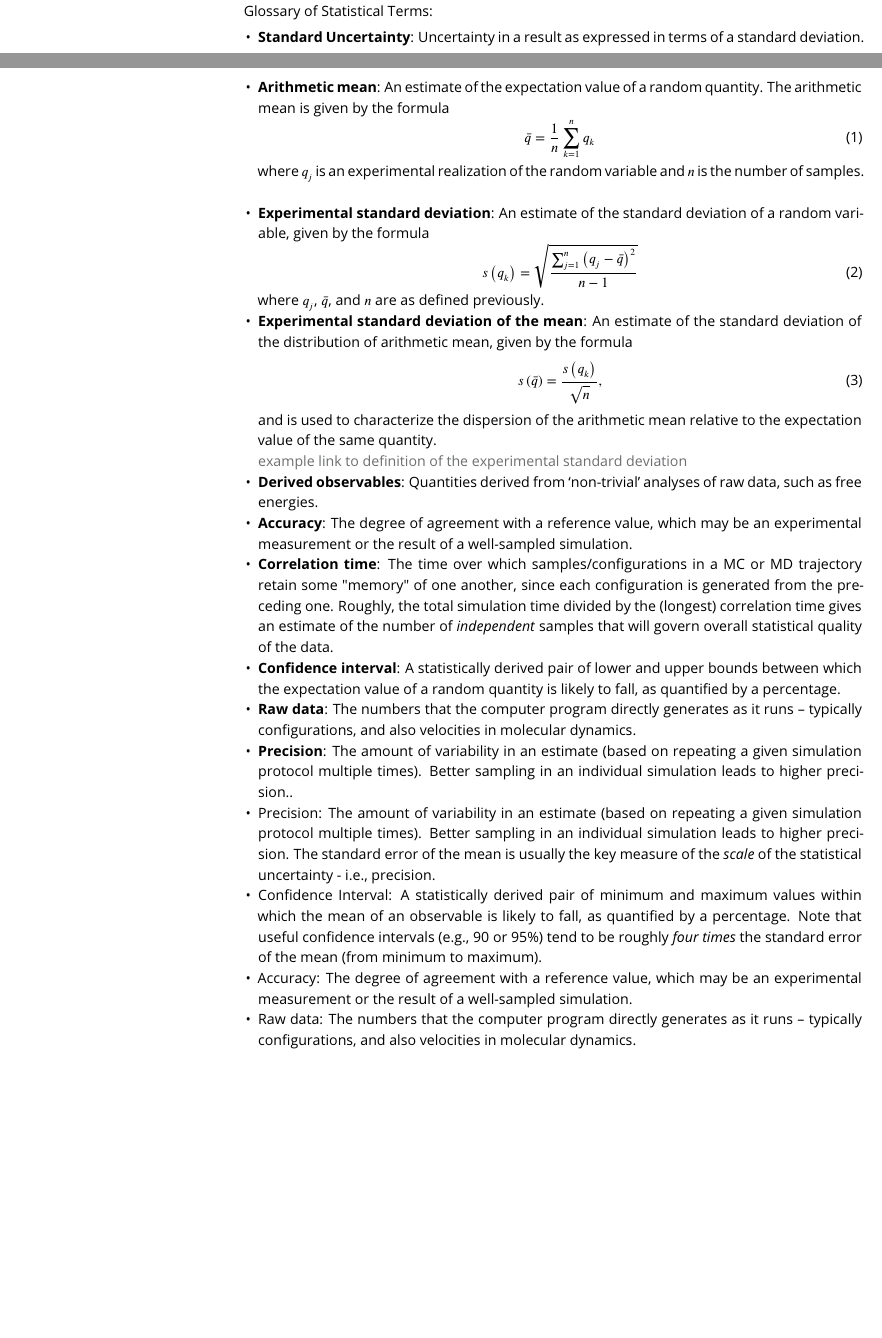
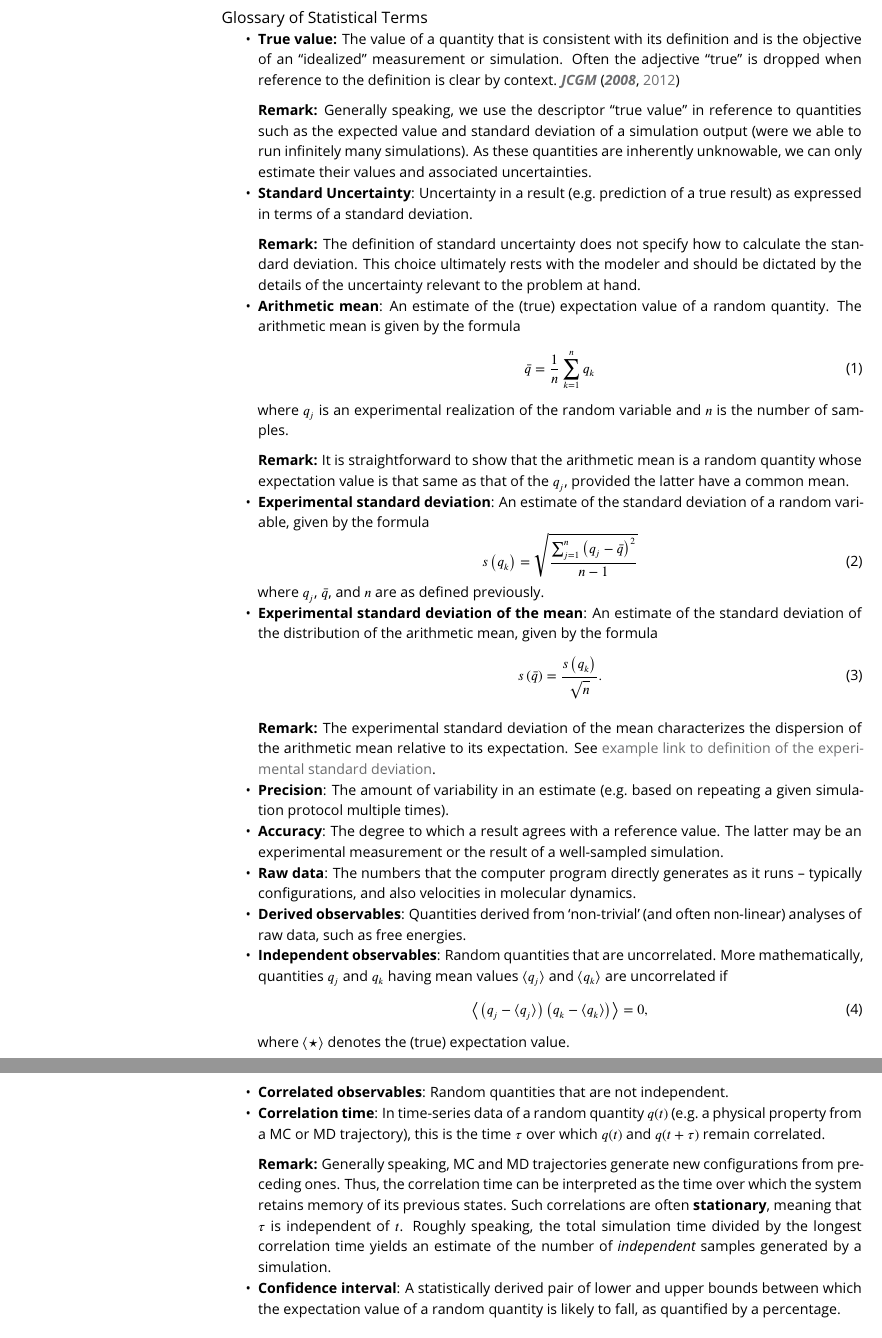
Before and after one commit to dmzuckerman/Sampling-Uncertainty, a LaTeX document (main.tex, which reads definitions.tex): two parts of pages 1 and 2 of 15 before the commit and two parts of pages 2 and 3 of 15 after it, joined at a grey line, cut so that both start at the same text, the shorter picture padded with empty space. Compiled offline with pdfLaTeX.

Commit message:
Update definitions.tex

```diff
--- a/definitions.tex
+++ b/definitions.tex
@@ -4,54 +2,92 @@ The reader should be familiar with a set of basic statistical and simulation con
 
-\cite{JCGM:GUM2008,JCGM:VIM2012}
+In order to make the discussion that follows more precise, we define key terms used in subsequent sections.  We caution that while many of these concepts are familiar, our terminology largely follows the {\it International Vocabulary of Metrology}, a standard that sometimes differs from the conventional language of older works. \cite{JCGM:GUM2008,JCGM:VIM2012}  Such differences are highlighted in the section following the glossary.
 
-Glossary of Statistical Terms:
+%The reader should be familiar with a set of basic statistical and simulation concepts.
+%[and we should provide links/refs for each.]
+
+%NOTE FOR DAN S.  In some places I comment on definitions using ``Remarks'' that immediately follow the definition.  Not sure how well this format jibes with the rest of the doc.  Anyways, feel free to merge these remarks into the definitions if you think appropriate.
+
+\subsubsection{Glossary of Statistical Terms}
 \begin{itemize}
 %terms added by PNP and DWS
-\item {\bf Standard Uncertainty}: Uncertainty in a result as expressed in terms of a standard deviation.
 
-\item {\bf Arithmetic mean}: An estimate of the expectation value of a random quantity. The arithmetic mean is given by the formula
+\item {\bf True value:}  The value of a quantity that is consistent with its definition and is the objective of an ``idealized'' measurement or simulation.  Often the adjective ``true'' is dropped when reference to the definition is clear by context.  \cite{JCGM:GUM2008,JCGM:VIM2012}
+%Not sure that the last phrase is entirely consistent with GUM, although I'm not sure this is necessarily a problem.  To a certain extent, we may need to tailor the language of GUM/VIM to the audience at hand.
+
+\medskip
+
+{\bf Remark:} Generally speaking, we use the descriptor ``true value'' in reference to quantities such as the expected value and standard deviation of a simulation output (were we able to run infinitely many simulations).  As these quantities are inherently unknowable, we can only estimate their values and associated uncertainties.
+
+
+\item {\bf Standard Uncertainty}: Uncertainty in a result (e.g.\ prediction of a true result) as expressed in terms of a standard deviation.
+
+\medskip
+
+{\bf Remark:} The definition of standard uncertainty does not specify how to calculate the standard deviation.  This choice ultimately rests with the modeler and should be dictated by the details of the uncertainty relevant to the problem at hand.
+
+\item {\bf Arithmetic mean}: An estimate of the (true) expectation value of a random quantity. The arithmetic mean is given by the formula
   %
   \begin{equation}
-    \bar{q} = \dfrac{1}{n} \sum_{k=1}^{n} q_k
+    \bar{q} = \dfrac{1}{n} \sum_{k=1}^{n} q_k \label{def:arith_mean}
   \end{equation}
   %
-  where $q_j$ is an experimental realization of the random variable and $n$ is the number of samples. \label{def:arith_mean}
+  where $q_j$ is an experimental realization of the random variable and $n$ is the number of samples.
+
+\medskip
+
+{\bf Remark:} It is straightforward to show that the arithmetic mean is a random quantity whose expectation value is that same as that of the $q_j$, provided the latter have a common mean.
+
 \item {\bf Experimental standard deviation}: An estimate of the standard deviation of a random variable, given by the formula
   %
   \begin{equation}
-    s\left(q_k\right) = \sqrt{\dfrac{\sum_{j=1}^n\left(q_j - \bar{q}\right)^2}{n-1}}
+    s\left(q_k\right) = \sqrt{\dfrac{\sum_{j=1}^n\left(q_j - \bar{q}\right)^2}{n-1}} \label{def:exp_st_dev}
   \end{equation}
   %
-  where $q_j$, $\bar{q}$, and $n$ are as defined previously. \label{def:exp_st_dev}
-\item {\bf Experimental standard deviation of the mean}: An estimate of the standard deviation of the distribution of arithmetic mean, given by the formula
+  where $q_j$, $\bar{q}$, and $n$ are as defined previously.
+
+\item {\bf Experimental standard deviation of the mean}: An estimate of the standard deviation of the distribution of the arithmetic mean, given by the formula
   %
   \begin{equation}
-    s\left(\bar{q}\right) = \dfrac{s\left(q_k\right)}{\sqrt{n}},
+    s\left(\bar{q}\right) = \dfrac{s\left(q_k\right)}{\sqrt{n}}. \label{def:exp_st_dev_mean}
   \end{equation}
   %
-  and is used to characterize the dispersion of the arithmetic mean relative to the expectation value of the same quantity. \label{def:exp_st_dev_mean}
+
+  \medskip
+
+  {\bf Remark:}  The experimental standard deviation of the mean characterizes the dispersion of the arithmetic mean relative to its expectation.  See \hyperref[def:exp_st_dev]{example link to definition of the experimental standard deviation}.
+
+\item {\bf Precision}: The amount of variability in an estimate (e.g.\ based on repeating a given simulation protocol multiple times).  %Better sampling in an individual simulation leads to higher precision.
+%I commented out the last phrase because ``better'' seems a bit vague to me in this context.  Should this comment be placed elsewhere?
 
 
-  \hyperref[def:exp_st_dev]{example link to definition of the experimental standard deviation}
+\item {\bf Accuracy}: The degree to which a result agrees with a reference value.  The latter may be an experimental measurement or the result of a well-sampled simulation.
 
-\item {\bf Derived observables}: Quantities derived from `non-trivial' analyses of raw data, such as free energies.
+\item {\bf Raw data}: The numbers that the computer program directly generates as it runs -- typically configurations, and also velocities in molecular dynamics.
+%NOTE FOR DAN S.  Programs also directly compute things like pressure, temperature, volume, etc., which are necessary for controlling thermostats, barostats, etc.  Should we include these in the list of raw data?
 
-\item {\bf Accuracy}: The degree of agreement with a reference value, which may be an experimental measurement or the result of a well-sampled simulation.
+\item {\bf Derived observables}: Quantities derived from `non-trivial' (and often non-linear) analyses of raw data, such as free energies.
 
-\item {\bf Correlation time}: The time over which samples/configurations in a MC or MD trajectory retain some "memory" of one another, since each configuration is generated from the preceding one.  Roughly, the total simulation time divided by the (longest) correlation time gives an estimate of the number of \emph{independent} samples that will govern overall statistical quality of the data.
+\item {\bf Independent observables}:  Random quantities that are uncorrelated.  More mathematically, quantities $q_j$ and $q_k$ having mean values $\langle q_j \rangle $ and $\langle q_k \rangle$ are uncorrelated if
+\begin{align}
+\left \langle \left(q_j - \langle q_j \rangle  \right) \left( q_k - \langle q_k \rangle  \right) \right \rangle = 0,
+\end{align}
+where $\langle \star \rangle$ denotes the (true) expectation value.
+
+\item {\bf Correlated observables}: Random quantities that are not independent.
+
+\item {\bf Correlation time}: In time-series data of a random quantity $q(t)$ (e.g.\ a physical property from a MC or MD trajectory), this is the time $\tau$ over which $q(t)$ and $q(t+\tau)$ remain correlated.
+
+\medskip
+
+{\bf Remark:} Generally speaking, MC and MD trajectories generate new configurations from preceding ones.  Thus, the correlation time can be interpreted as the time over which the system retains memory of its previous states.  Such correlations are often {\bf stationary}, meaning that $\tau$ is independent of $t$.  Roughly speaking, the total simulation time divided by the longest correlation time yields an estimate of the number of {\it independent} samples generated by a simulation.
+
+
+%The time over which realizations of a random quantity indexed by a time-series  (e.g.\ a physical property from a Monte Carlo or molecular dynamics trajectory) retain ``memory'' of one another, since each configuration is generated from the preceding one.  Roughly, the total simulation time divided by the (longest) correlation time gives an estimate of the number of \emph{independent} samples that will govern overall statistical quality of the data.
 
 \item {\bf Confidence interval}: A statistically derived pair of lower and upper bounds between which the expectation value of a random quantity is likely to fall, as quantified by a percentage.
 
-\item {\bf Raw data}: The numbers that the computer program directly generates as it runs -- typically configurations, and also velocities in molecular dynamics.
 
-\item {\bf Precision}: The amount of variability in an estimate (based on repeating a given simulation protocol multiple times).
-      Better sampling in an individual simulation leads to higher precision..
+
+
 
 % Older versions
-\item Precision: The amount of variability in an estimate (based on repeating a given simulation protocol multiple times).
-      Better sampling in an individual simulation leads to higher precision.
-      The standard error of the mean is usually the key measure of the \emph{scale} of the statistical uncertainty - i.e., precision.
-    \item Confidence Interval: A statistically derived pair of minimum and maximum values within which the mean of an observable is likely to fall, as quantified by a percentage.  Note that useful confidence intervals (e.g., 90 or 95\%) tend to be roughly \emph{four times} the standard error of the mean (from minimum to maximum).
-    \item Accuracy: The degree of agreement with a reference value, which may be an experimental measurement or the result of a well-sampled simulation.
-    \item Raw data: The numbers that the computer program directly generates as it runs -- typically configurations, and also velocities in molecular dynamics.
-    \item Derived observables:  Quantities derived from `non-trivial' analyses of raw data, such as free energies.
```
Also changed, not shown: definitions.tex (30 more changed lines).
